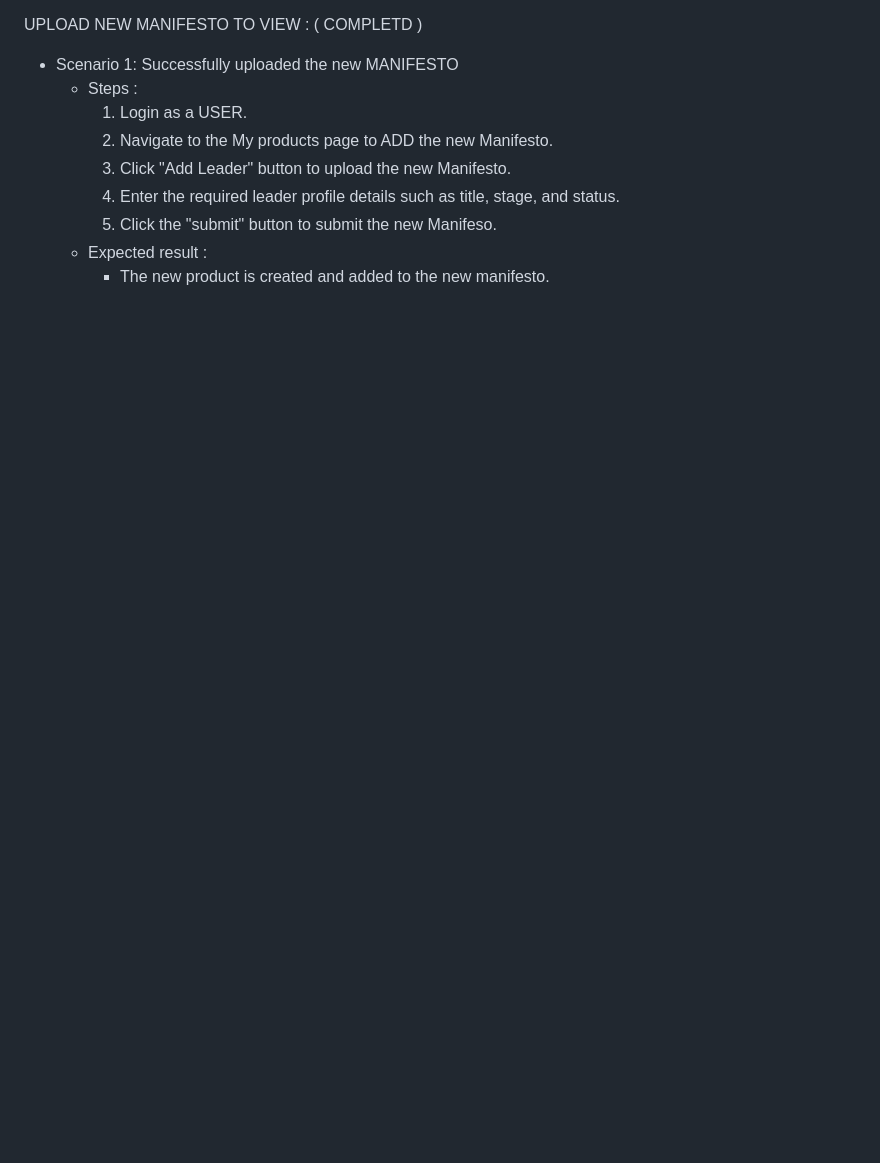
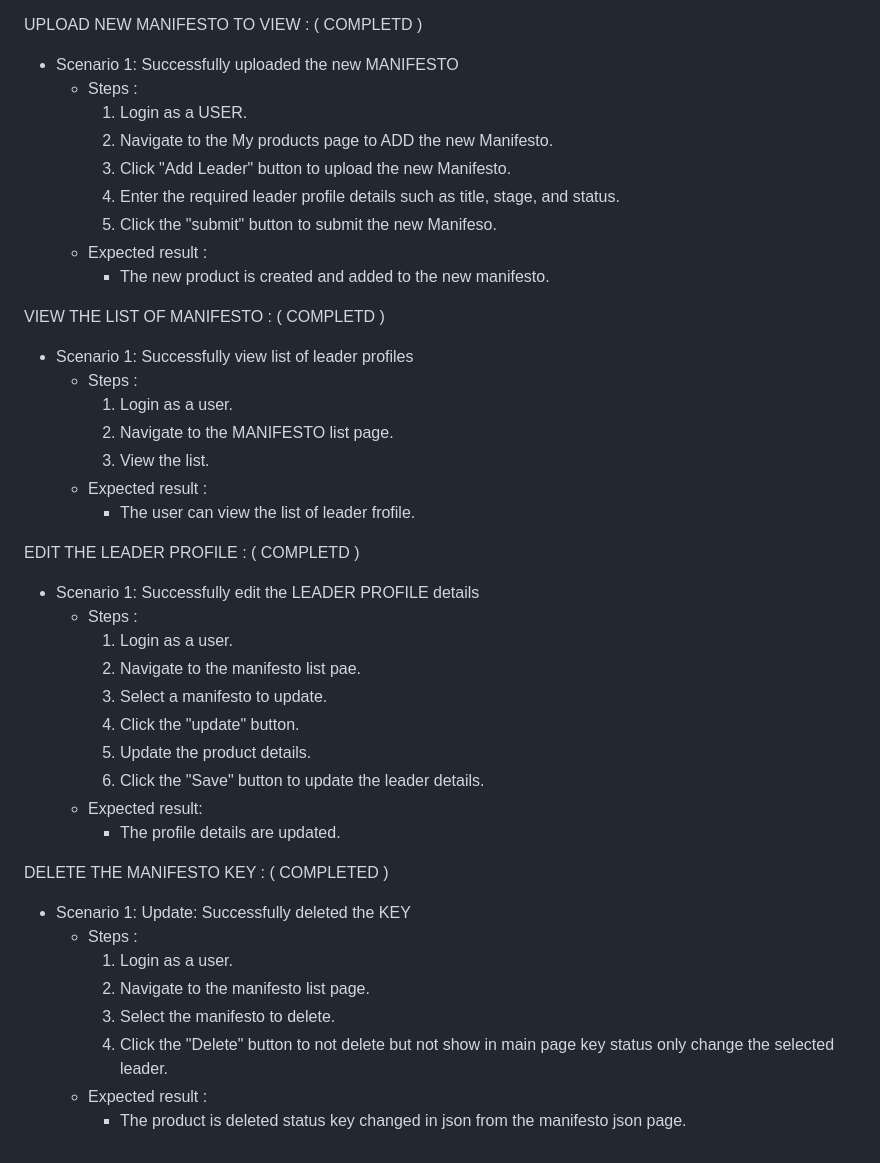
Before and after one commit to fssa-batch3/balaji.saravanan__web_project, a Markdown page: README.md, the part around the change. GitHub-like rendering; blank space fills up the shorter version.

Commit message:
feat: feature add in like list page

```diff
--- a/README.md
+++ b/README.md
@@ -216,3 +216,39 @@ UPLOAD NEW MANIFESTO TO VIEW :  ( COMPLETD )
         5. Click the "submit" button to submit the new Manifeso.
     * Expected result :
         * The new product is created and added to the new manifesto.
+
+
+
+VIEW THE LIST OF MANIFESTO :  ( COMPLETD )
+
+* Scenario 1: Successfully view list of leader profiles
+    * Steps :
+        1. Login as a user.
+        2. Navigate to the MANIFESTO list page.
+        3. View the list.
+    * Expected result :
+        * The user can view the list of leader frofile.
+
+EDIT THE LEADER PROFILE :  ( COMPLETD )
+
+* Scenario 1: Successfully edit the LEADER PROFILE details
+    * Steps :
+        1. Login as a user.
+        2. Navigate to the manifesto list pae.
+        3. Select a manifesto to update.
+        4. Click the "update" button.
+        5. Update the product details.
+        6. Click the "Save" button to update the leader details.
+    * Expected result:
+        * The profile details are updated.
+
+DELETE THE MANIFESTO KEY :  ( COMPLETED )
+
+* Scenario 1: Update: Successfully deleted the KEY
+    * Steps :
+        1. Login as a user.
+        2. Navigate to the manifesto list page.
+        3. Select the manifesto to delete.
+        4. Click the "Delete" button to  not delete but not show in main page key status only change the selected leader.
+    * Expected result :
+        * The product is deleted status key changed in json from the manifesto json page.
```
